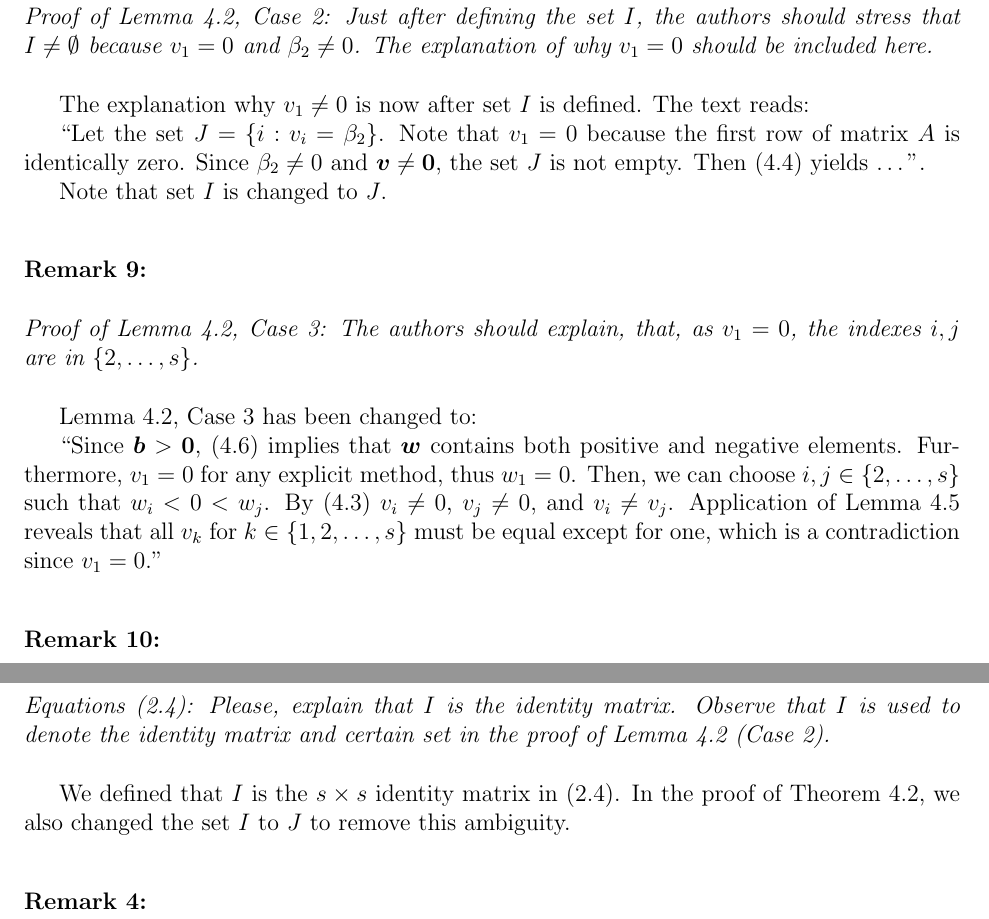
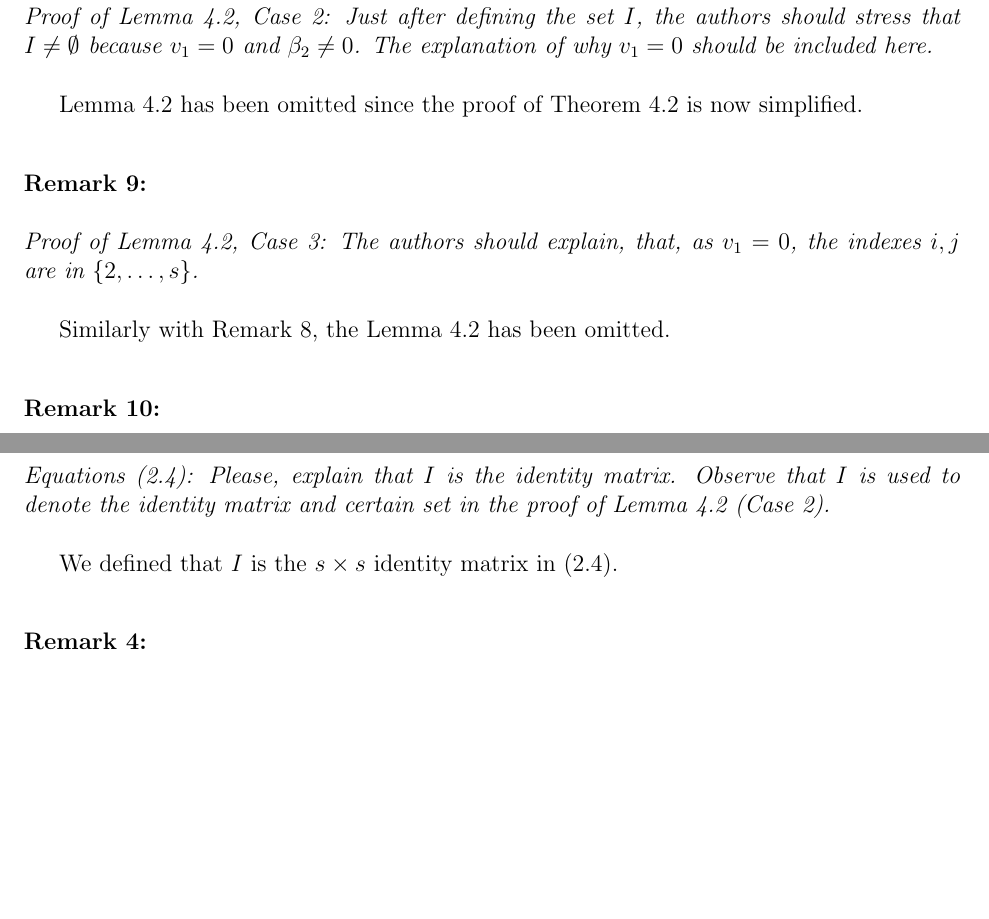
Before and after one commit to ketch/2013_effective-order-ssprk, a LaTeX document (LATEX-current/ref-response.tex): two parts of pages 5 and 6 of 7, joined at a grey line, cut so that both start at the same text, the shorter picture padded with empty space. Compiled offline with pdfLaTeX.

Commit message:
Update referee's response to changes in section 4.

```diff
--- a/LATEX-current/ref-response.tex
+++ b/LATEX-current/ref-response.tex
@@ -200,29 +200,32 @@ $I \neq \emptyset$ because $v_1 = 0$ and $\beta_2 \neq 0$.
 The explanation of why $v_1 = 0$ should be included
 here.}
 
-The explanation why $v_1 \neq 0$ is now after set $I$ is defined. The text reads:
+Lemma~4.2 has been omitted since the proof of Theorem~4.2 is now simplified.
 
-``Let the set $J = \{i : v_i = \beta_2\}$.
-Note that $v_1 = 0$ because the first row of matrix $A$ is identically zero.
-Since $\beta_2 \neq 0$ and $ \bm{v} \neq \bm{0}$, the set $J$ is not empty.
-Then (4.4) yields \dots".
-
-Note that set $I$ is changed to $J$.
+%The explanation why $v_1 \neq 0$ is now after set $I$ is defined. The text reads:
+%
+%``Let the set $J = \{i : v_i = \beta_2\}$.
+%Note that $v_1 = 0$ because the first row of matrix $A$ is identically zero.
+%Since $\beta_2 \neq 0$ and $ \bm{v} \neq \bm{0}$, the set $J$ is not empty.
+%Then (4.4) yields \dots".
+%
+%Note that set $I$ is changed to $J$.
 
 \remark{9}{
 Proof of Lemma~4.2, Case 3: The authors should explain, that, as $v_1 = 0$, the
 indexes $i,j$ are in $\{2,\dots,s\}$.}
 
-Lemma~4.2, Case 3 has been changed to:
-
-``Since $\bm{b} > \bm{0}$, (4.6) implies that $\bm{w}$ contains both positive
-and negative elements.
-Furthermore, $v_1=0$ for any explicit method, thus $w_1=0$.
-Then, we can choose $i, j \in \{2, \dots, s\}$ such that $w_i < 0 < w_j$.
-By (4.3) $v_i\ne 0$, $v_j\ne 0$, and $v_i\ne v_j$.
-Application of Lemma~4.5 reveals that all $v_k$ for
-$k \in\{1,2,\dots,s\}$ must be equal except for one, which is a contradiction
-since $v_1 = 0$."
+Similarly with Remark~8, the Lemma~4.2 has been omitted.
+%Lemma~4.2, Case 3 has been changed to:
+%
+%``Since $\bm{b} > \bm{0}$, (4.6) implies that $\bm{w}$ contains both positive
+%and negative elements.
+%Furthermore, $v_1=0$ for any explicit method, thus $w_1=0$.
+%Then, we can choose $i, j \in \{2, \dots, s\}$ such that $w_i < 0 < w_j$.
+%By (4.3) $v_i\ne 0$, $v_j\ne 0$, and $v_i\ne v_j$.
+%Application of Lemma~4.5 reveals that all $v_k$ for
+%$k \in\{1,2,\dots,s\}$ must be equal except for one, which is a contradiction
+%since $v_1 = 0$."
 
 \remark{10}{
 The authors should explain the inequality $\sspcoef_{s,q,p} \leq \clin$ in formula (5.1).
@@ -275,7 +278,7 @@ Equations (2.4): Please, explain that $I$ is the identity matrix. Observe that $
 denote the identity matrix and certain set in the proof of Lemma~4.2 (Case 2).}
 
 We defined that $I$ is the $s \times s$ identity matrix in (2.4).
-In the proof of Theorem~4.2, we also changed the set $I$ to $J$ to remove this ambiguity.
+%In the proof of Theorem~4.2, we also changed the set $I$ to $J$ to remove this ambiguity.
 
 \remark{4}{
 Table 5.2, first row: I think is better to write $\tau(t) = (\alpha\beta^{-1})(t)$.}
```
Also changed, not shown: LATEX-current/ref-response.tex (12 more changed lines).
